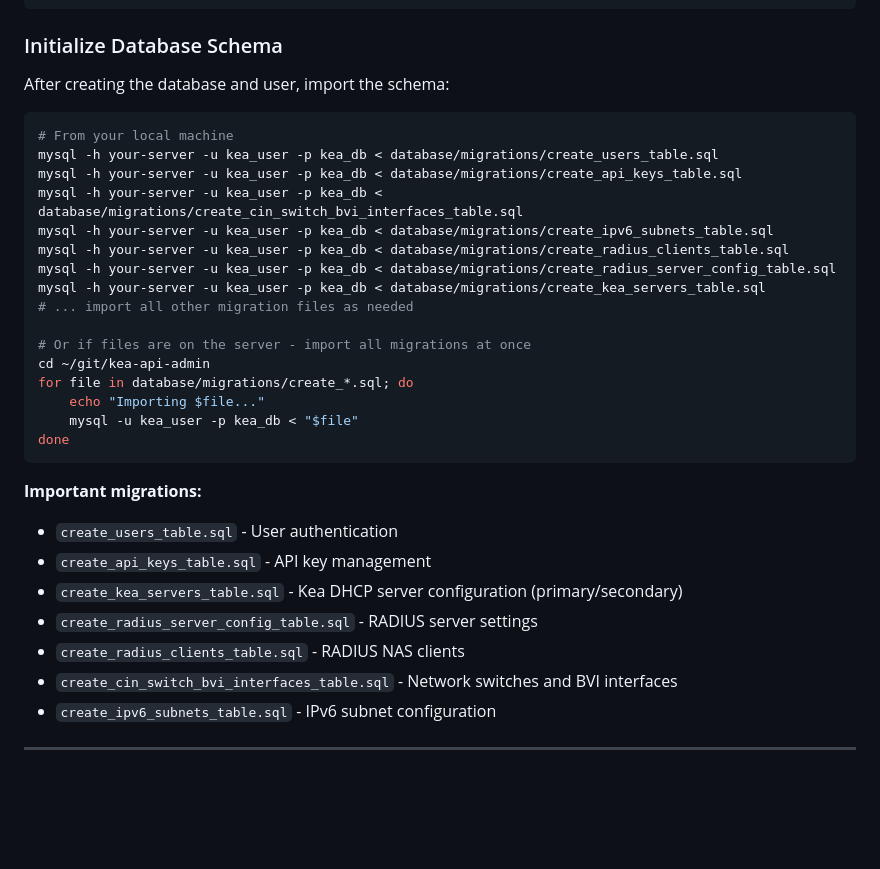
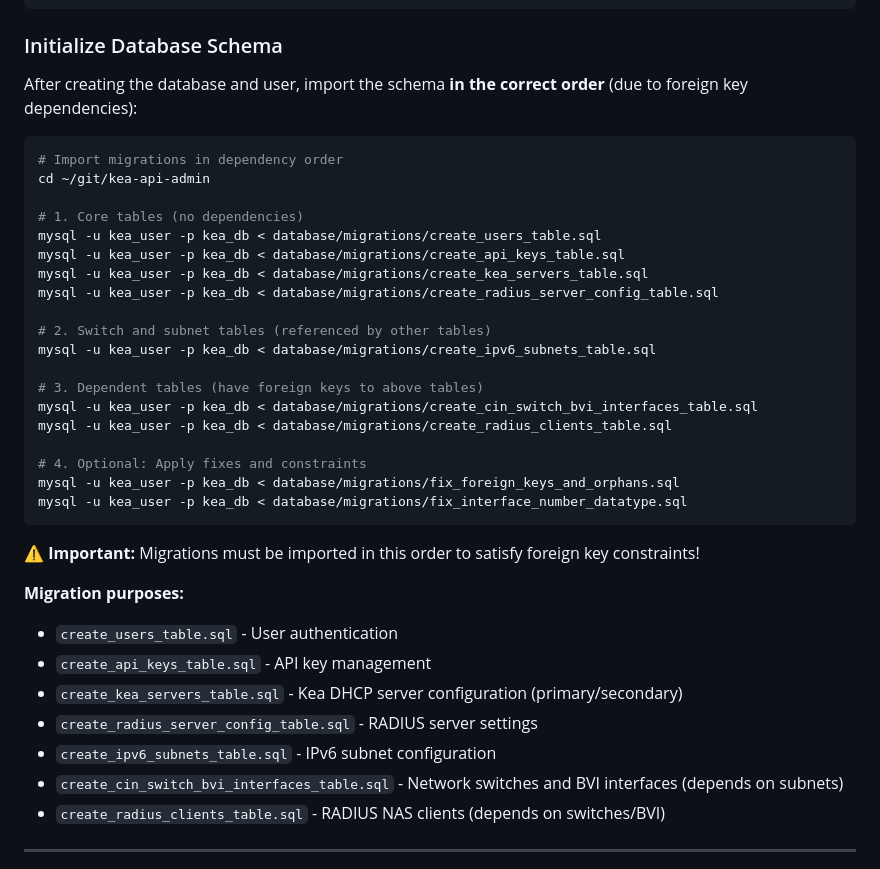
Before and after one commit to svdleer/kea-api-admin, a Markdown page: DOCKER-DEPLOYMENT.md, the part around the change. GitHub-like rendering; blank space fills up the shorter version.

Commit message:
Fix migration order in docs - import in dependency order to avoid foreign key errors

````diff
--- a/DOCKER-DEPLOYMENT.md
+++ b/DOCKER-DEPLOYMENT.md
@@ -81,35 +81,40 @@ docker-compose exec kea-api-admin mysql -h host.docker.internal -u kea_user -p
 
 ### Initialize Database Schema
 
-After creating the database and user, import the schema:
+After creating the database and user, import the schema **in the correct order** (due to foreign key dependencies):
 
 ```bash
-# From your local machine
-mysql -h your-server -u kea_user -p kea_db < database/migrations/create_users_table.sql
-mysql -h your-server -u kea_user -p kea_db < database/migrations/create_api_keys_table.sql
-mysql -h your-server -u kea_user -p kea_db < database/migrations/create_cin_switch_bvi_interfaces_table.sql
-mysql -h your-server -u kea_user -p kea_db < database/migrations/create_ipv6_subnets_table.sql
-mysql -h your-server -u kea_user -p kea_db < database/migrations/create_radius_clients_table.sql
-mysql -h your-server -u kea_user -p kea_db < database/migrations/create_radius_server_config_table.sql
-mysql -h your-server -u kea_user -p kea_db < database/migrations/create_kea_servers_table.sql
-# ... import all other migration files as needed
+# Import migrations in dependency order
+cd ~/git/kea-api-admin
 
-# Or if files are on the server - import all migrations at once
-cd ~/git/kea-api-admin
-for file in database/migrations/create_*.sql; do
-    echo "Importing $file..."
-    mysql -u kea_user -p kea_db < "$file"
-done
+# 1. Core tables (no dependencies)
+mysql -u kea_user -p kea_db < database/migrations/create_users_table.sql
+mysql -u kea_user -p kea_db < database/migrations/create_api_keys_table.sql
+mysql -u kea_user -p kea_db < database/migrations/create_kea_servers_table.sql
+mysql -u kea_user -p kea_db < database/migrations/create_radius_server_config_table.sql
+
+# 2. Switch and subnet tables (referenced by other tables)
+mysql -u kea_user -p kea_db < database/migrations/create_ipv6_subnets_table.sql
+
+# 3. Dependent tables (have foreign keys to above tables)
+mysql -u kea_user -p kea_db < database/migrations/create_cin_switch_bvi_interfaces_table.sql
+mysql -u kea_user -p kea_db < database/migrations/create_radius_clients_table.sql
+
+# 4. Optional: Apply fixes and constraints
+mysql -u kea_user -p kea_db < database/migrations/fix_foreign_keys_and_orphans.sql
+mysql -u kea_user -p kea_db < database/migrations/fix_interface_number_datatype.sql
 ```
 
-**Important migrations:**
+**⚠️ Important:** Migrations must be imported in this order to satisfy foreign key constraints!
+
+**Migration purposes:**
 - `create_users_table.sql` - User authentication
 - `create_api_keys_table.sql` - API key management
 - `create_kea_servers_table.sql` - Kea DHCP server configuration (primary/secondary)
 - `create_radius_server_config_table.sql` - RADIUS server settings
-- `create_radius_clients_table.sql` - RADIUS NAS clients
-- `create_cin_switch_bvi_interfaces_table.sql` - Network switches and BVI interfaces
 - `create_ipv6_subnets_table.sql` - IPv6 subnet configuration
+- `create_cin_switch_bvi_interfaces_table.sql` - Network switches and BVI interfaces (depends on subnets)
+- `create_radius_clients_table.sql` - RADIUS NAS clients (depends on switches/BVI)
 
 ---
 
````
